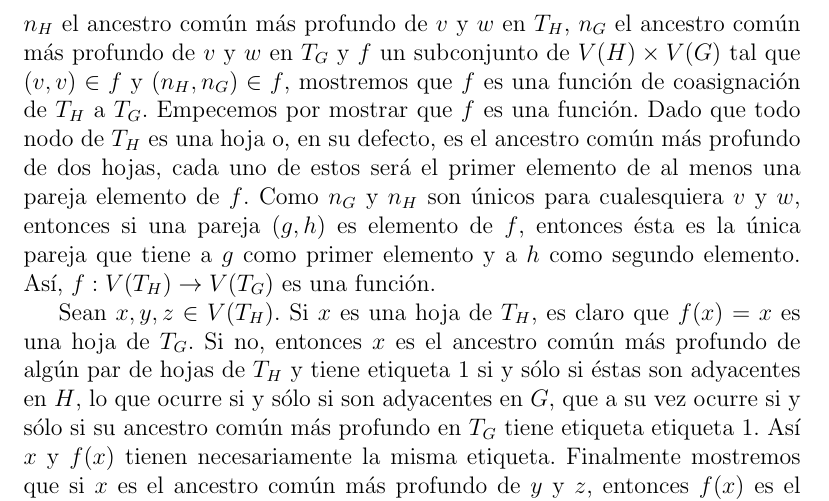
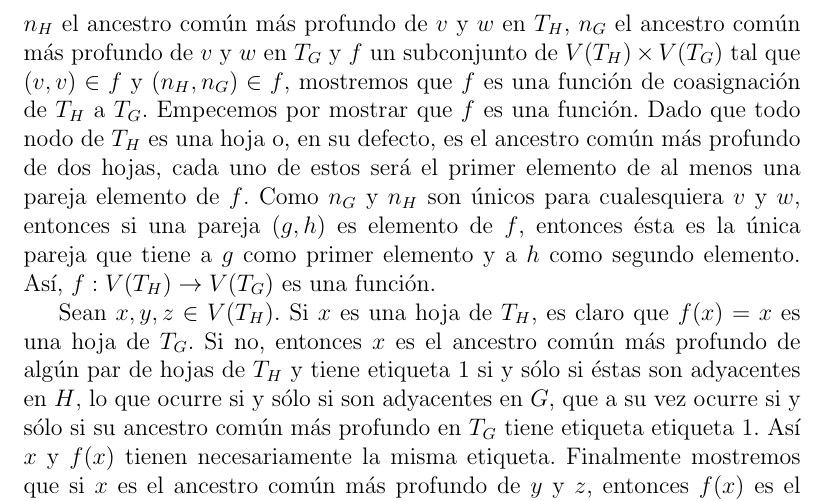
Before and after one commit to serj1495/Tesis_particiones, a LaTeX book (main.tex, which reads chapters/0504Subcoarbol.tex): part of page 44 of 73, cut so that both start at the same text. Compiled offline with pdfLaTeX.

Commit message:
Corrección en lema 4.1.1

```diff
--- a/chapters/0504Subcoarbol.tex
+++ b/chapters/0504Subcoarbol.tex
@@ -85,7 +85,7 @@ coárboles binarios.
     también son adyacentes en $G$. Sean $v$ y $w$ vértices diferentes de $H$,
     $n_H$ el ancestro común más profundo de $v$ y $w$ en $T_H$, $n_G$ el
     ancestro común más profundo de $v$ y $w$ en $T_G$ y $f$ un subconjunto de
-    $V(H)\times V(G)$ tal que $(v,v)\in f$ y $(n_H, n_G)\in f$, mostremos que
+    $V(T_H)\times V(T_G)$ tal que $(v,v)\in f$ y $(n_H, n_G)\in f$, mostremos que
     $f$ es una función de coasignación de $T_H$ a $T_G$. Empecemos por mostrar
     que $f$ es una función. Dado que todo nodo de $T_H$ es una hoja o, en su
 	defecto, es el ancestro común más profundo de dos hojas, cada uno de estos
```
